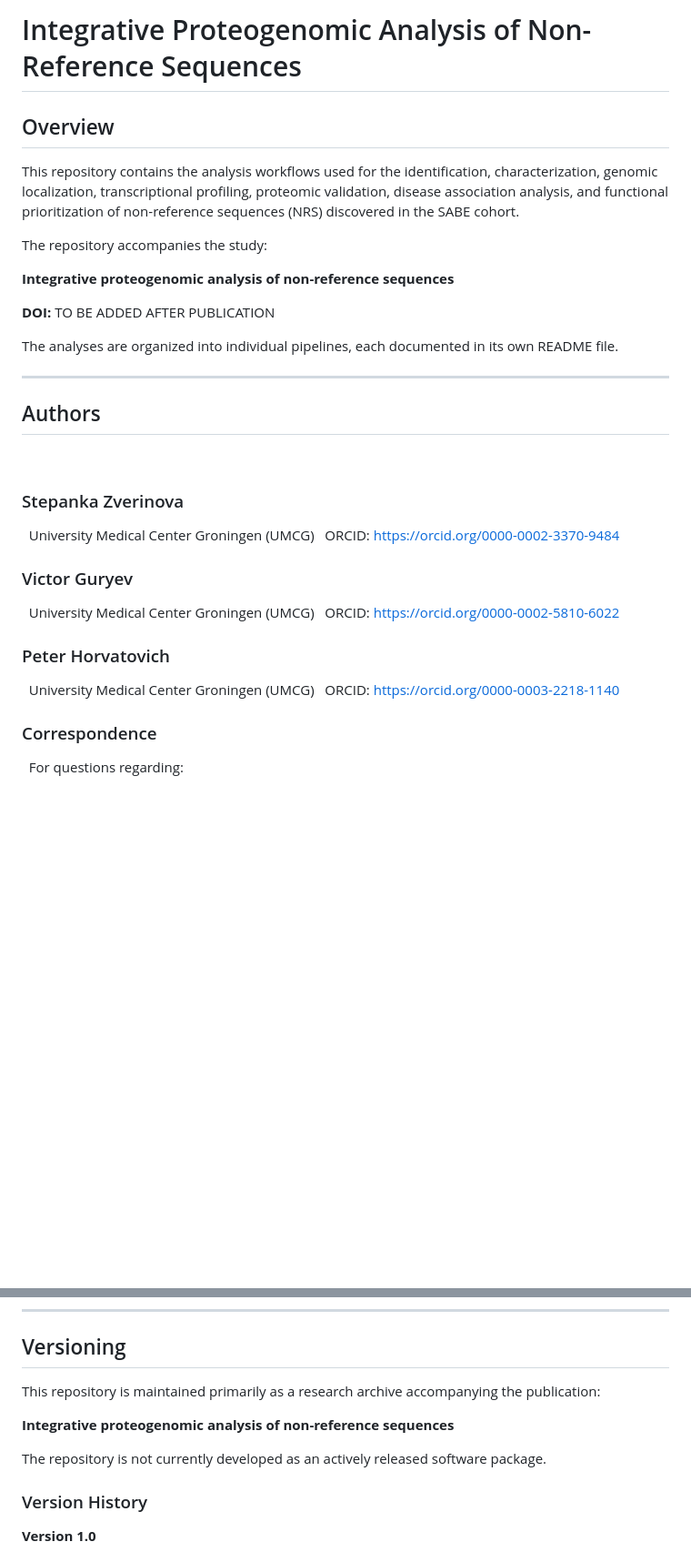
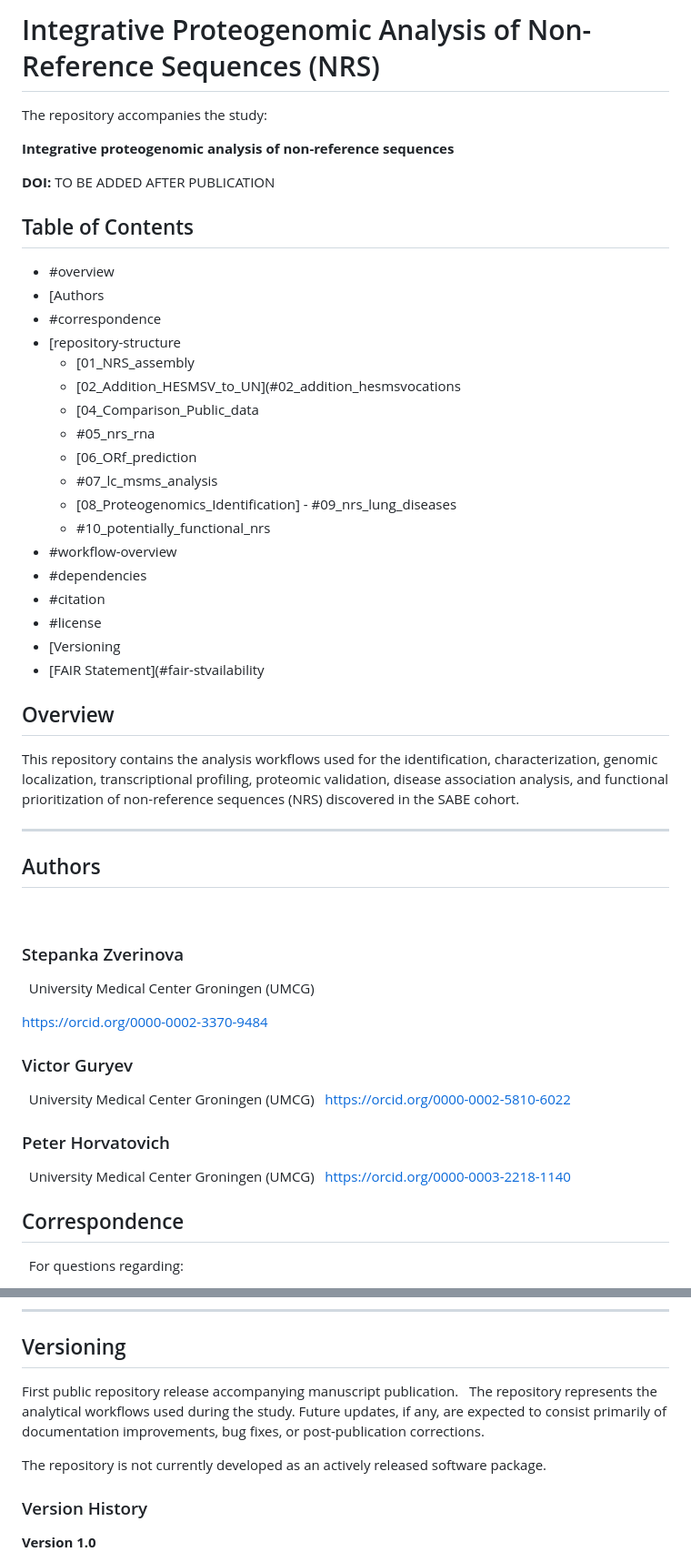
Before and after one commit to stzv/Integrative_Proteogenomics_NRS, a Markdown page: README.md, 2 parts joined by grey strips. Shown at 91% size. Drawn GitHub-style; blank space fills up the shorter version.

Commit message:
Revise README structure and content
Updated README to improve structure and clarity, including corrections to section headers and added table of contents.

```diff
--- a/README.md
+++ b/README.md
@@ -1,8 +1,4 @@
-# Integrative Proteogenomic Analysis of Non-Reference Sequences
-
-## Overview
-
-This repository contains the analysis workflows used for the identification, characterization, genomic localization, transcriptional profiling, proteomic validation, disease association analysis, and functional prioritization of non-reference sequences (NRS) discovered in the SABE cohort.
+# Integrative Proteogenomic Analysis of Non-Reference Sequences (NRS)
 
 The repository accompanies the study:
 
@@ -10,7 +6,30 @@ The repository accompanies the study:
 
 **DOI:** TO BE ADDED AFTER PUBLICATION
 
-The analyses are organized into individual pipelines, each documented in its own README file.
+## Table of Contents
+
+- #overview
+- [Authors
+- #correspondence
+- [repository-structure
+  - [01_NRS_assembly
+  - [02_Addition_HESMSV_to_UN](#02_addition_hesmsvocations
+  - [04_Comparison_Public_data
+  - #05_nrs_rna
+  - [06_ORf_prediction
+  - #07_lc_msms_analysis
+  - [08_Proteogenomics_Identification]  - #09_nrs_lung_diseases
+  - #10_potentially_functional_nrs
+- #workflow-overview
+- #dependencies
+- #citation
+- #license
+- [Versioning
+- [FAIR Statement](#fair-stvailability
+
+## Overview
+
+This repository contains the analysis workflows used for the identification, characterization, genomic localization, transcriptional profiling, proteomic validation, disease association analysis, and functional prioritization of non-reference sequences (NRS) discovered in the SABE cohort.
 
 ---
 
@@ -20,24 +39,21 @@ The analyses are organized into individual pipelines, each documented in its own
 
 University Medical Center Groningen (UMCG)
 
-ORCID:
 https://orcid.org/0000-0002-3370-9484
 
 ### Victor Guryev
 
 University Medical Center Groningen (UMCG)
 
-ORCID:
 https://orcid.org/0000-0002-5810-6022
 
 ### Peter Horvatovich
 
 University Medical Center Groningen (UMCG)
 
-ORCID:
 https://orcid.org/0000-0003-2218-1140
 
-### Correspondence
+## Correspondence
 
 For questions regarding:
 
@@ -299,11 +315,16 @@ See the LICENSE file for the full license text.
 
 ## Versioning
 
-This repository is maintained primarily as a research archive accompanying the publication:
+First public repository release accompanying manuscript
+publication.
 
-**Integrative proteogenomic analysis of non-reference sequences**
+The repository represents the analytical workflows used
+during the study. Future updates, if any, are expected to
+consist primarily of documentation improvements, bug fixes,
+or post-publication corrections.
 
-The repository is not currently developed as an actively released software package.
+The repository is not currently developed as an actively
+released software package.
 
 ### Version History
 
```
